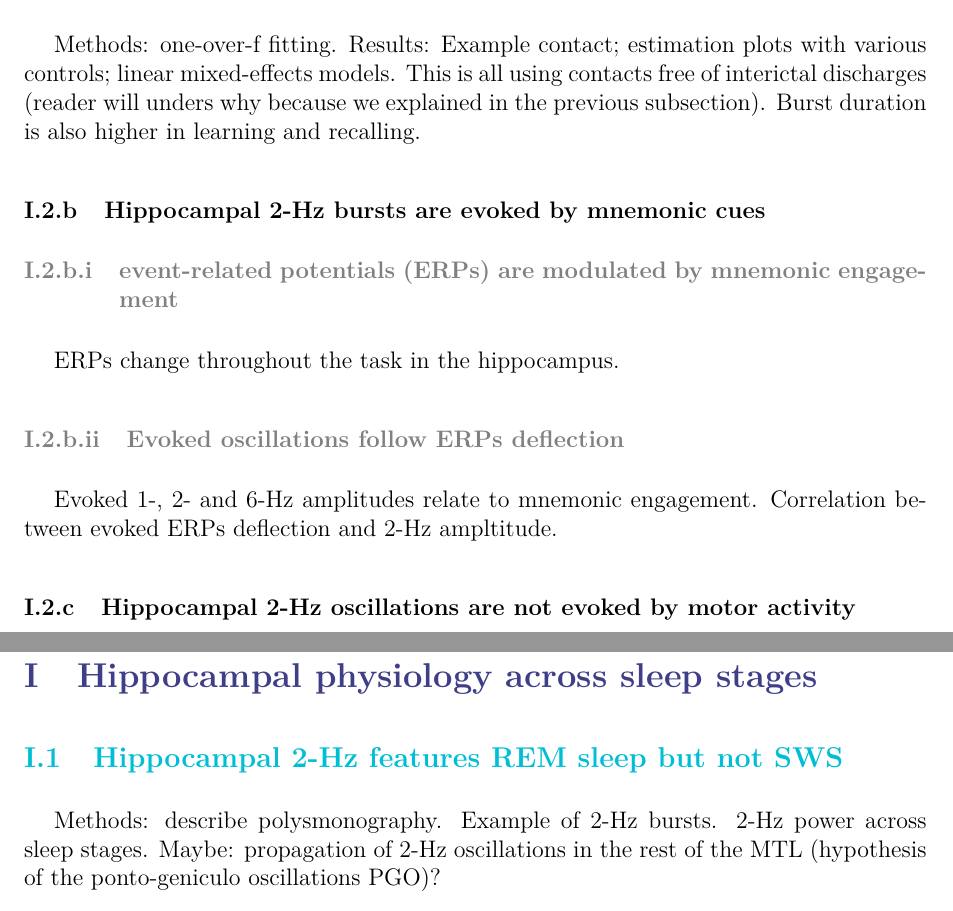
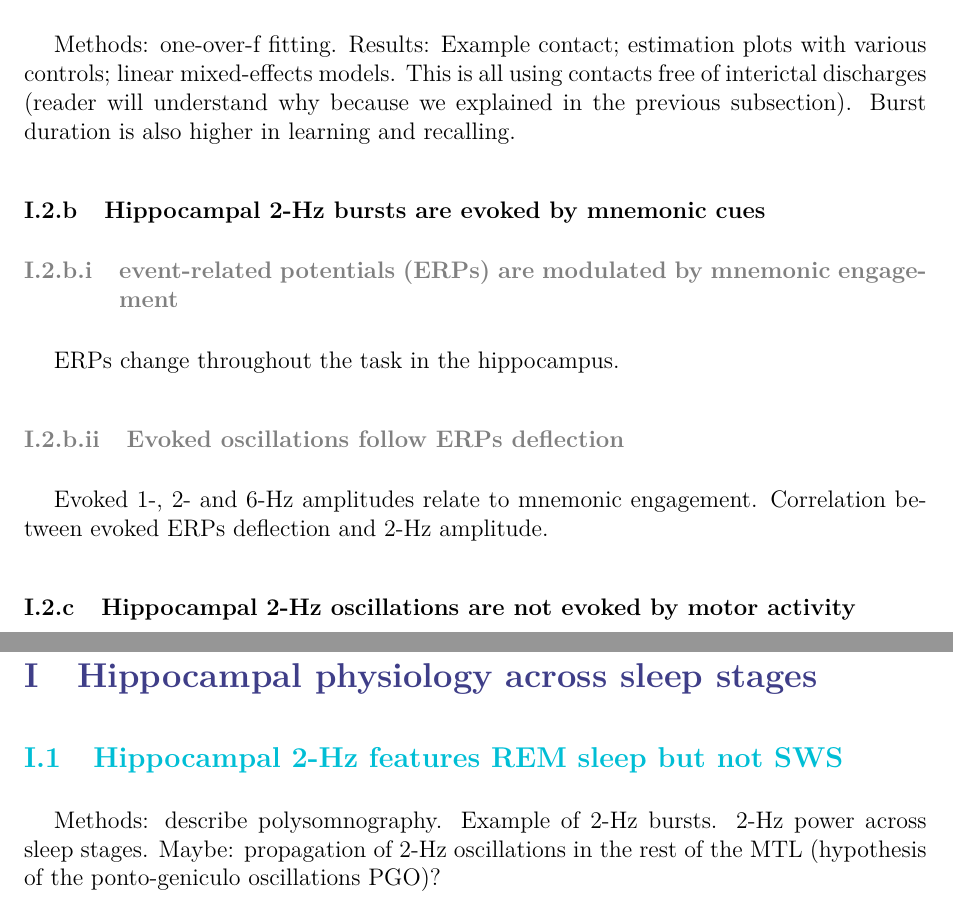
Before and after one commit to acausse/thesis_v2, a LaTeX thesis (main.tex): two parts of pages 12 and 16 of 18, joined at a grey line, cut so that both start at the same text. Compiled offline with pdfLaTeX.

Commit message:
251203_4

```diff
--- a/main.tex
+++ b/main.tex
@@ -270,14 +270,14 @@ Echo to the introduction where we will have presented how the dipole is structur
 % ---------- Subsection 2: 2-Hz in memory task
 \subsection{Hippocampal 2-Hz is selectively evoked in the memory task}
 \subsubsection{Hippocampal 2-Hz power increase with task engagement}
-Methods: one-over-f fitting. Results: Example contact; estimation plots with various controls; linear mixed-effects models. This is all using contacts free of interictal discharges (reader will unders why because we explained in the previous subsection). Burst duration is also higher in learning and recalling.
+Methods: one-over-f fitting. Results: Example contact; estimation plots with various controls; linear mixed-effects models. This is all using contacts free of interictal discharges (reader will understand why because we explained in the previous subsection). Burst duration is also higher in learning and recalling.
 
 \subsubsection{Hippocampal 2-Hz bursts are evoked by mnemonic cues}
 \subsubsubsection{\glspl{erp} are modulated by mnemonic engagement}
 ERPs change throughout the task in the hippocampus.
 
 \subsubsubsection{Evoked oscillations follow \glspl{erp} deflection}
-Evoked 1-, 2- and 6-Hz amplitudes relate to mnemonic engagement. Correlation between evoked ERPs deflection and 2-Hz ampltitude.
+Evoked 1-, 2- and 6-Hz amplitudes relate to mnemonic engagement. Correlation between evoked ERPs deflection and 2-Hz amplitude.
 
 \subsubsection{Hippocampal 2-Hz oscillations are not evoked by motor activity}
 Methods: Stepping sessions. Results: three example contacts (PSDs) with clear 2-Hz in learning but not during stepping. Statistics on these three subjects.
@@ -343,7 +343,7 @@ Methods: distal PAC. Results: cycle-triggered average of gamma activity in the M
 % --------------- Section I: Hippocampal basic physiology across sleep stages
 \section{Hippocampal physiology across sleep stages}
 \subsection{Hippocampal 2-Hz features \g{rem} sleep but not \g{sws}}
-Methods: describe polysmonography. Example of 2-Hz bursts. 2-Hz power across sleep stages. Maybe: propagation of 2-Hz oscillations in the rest of the MTL (hypothesis of the ponto-geniculo oscillations PGO)?
+Methods: describe polysomnography. Example of 2-Hz bursts. 2-Hz power across sleep stages. Maybe: propagation of 2-Hz oscillations in the rest of the MTL (hypothesis of the ponto-geniculo oscillations PGO)?
 
 \subsection{Hippocampal ripples feature \g{sws} and rest sessions}
 \subsubsection{Detection of hippocampal ripples}
```
Also changed, not shown: main.pdf, main.tex (5 more changed lines).
